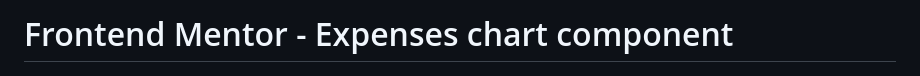
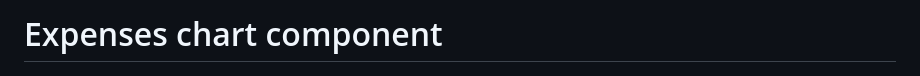
Before and after one commit to DefinitelyObsessed/Expenses-chart-component---28, a Markdown page: README.md, the part around the change. Drawn GitHub-style.

```diff
--- a/README.md
+++ b/README.md
@@ -1,4 +1,4 @@
-# Frontend Mentor - Expenses chart component
+# Expenses chart component
 
 ![Design preview for the Expenses chart component coding challenge](./design/desktop-preview.jpg)
 
```
